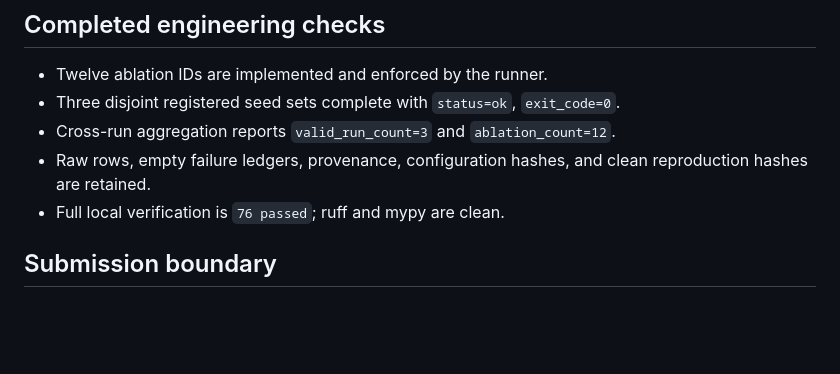
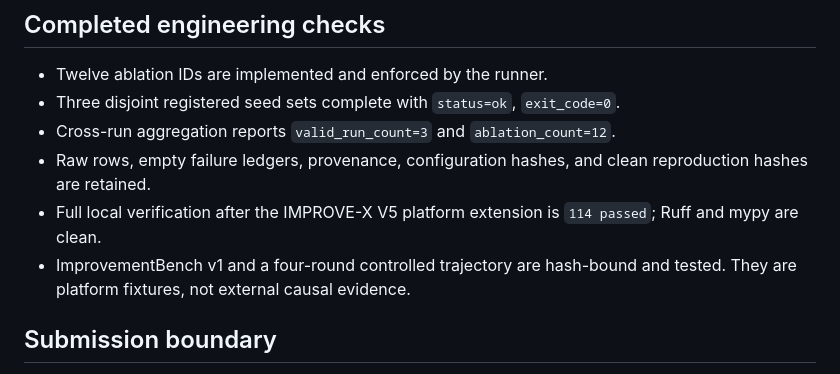
Before and after one commit to computational-decision-lab/pivot, a Markdown page: docs/experiments/remaining-gaps-2026-08-19.md, the part around the change. Rendered like a GitHub page; blank space fills up the shorter version.

```diff
--- a/docs/experiments/remaining-gaps-2026-08-19.md
+++ b/docs/experiments/remaining-gaps-2026-08-19.md
@@ -19,7 +19,10 @@ that require a new design decision or an external intervention source.
 - Cross-run aggregation reports `valid_run_count=3` and `ablation_count=12`.
 - Raw rows, empty failure ledgers, provenance, configuration hashes, and clean
   reproduction hashes are retained.
-- Full local verification is `76 passed`; ruff and mypy are clean.
+- Full local verification after the IMPROVE-X V5 platform extension is `114
+  passed`; Ruff and mypy are clean.
+- ImprovementBench v1 and a four-round controlled trajectory are hash-bound
+  and tested. They are platform fixtures, not external causal evidence.
 
 ## Submission boundary
 
```
Also changed, not shown: docs/master-goal-coverage.md (+7 -4 lines), 1 other file.
